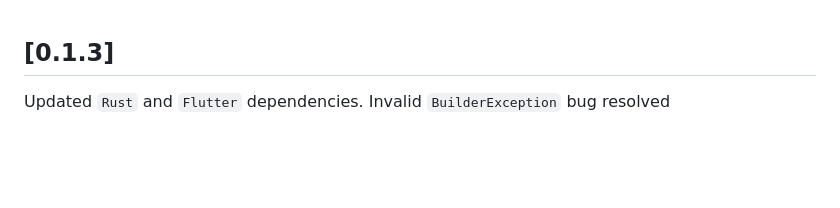
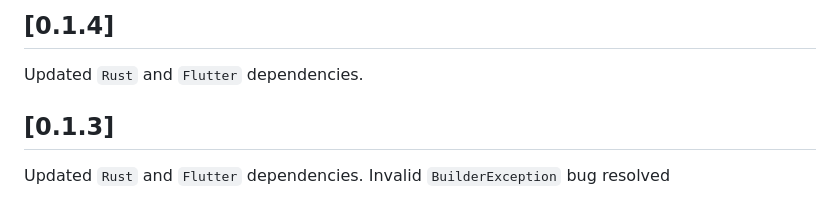
Before and after one commit to LtbLightning/ldk-node-flutter, a Markdown page: CHANGELOG.md, the part around the change. GitHub-like rendering; blank space fills up the shorter version.

```diff
--- a/CHANGELOG.md
+++ b/CHANGELOG.md
@@ -1,3 +1,7 @@
+## [0.1.4]
+Updated `Rust` and `Flutter` dependencies.
+
+
 ## [0.1.3]
 Updated `Rust` and `Flutter` dependencies.
 Invalid `BuilderException` bug resolved
```
Also changed, not shown: README.md (+3 -1 lines).
